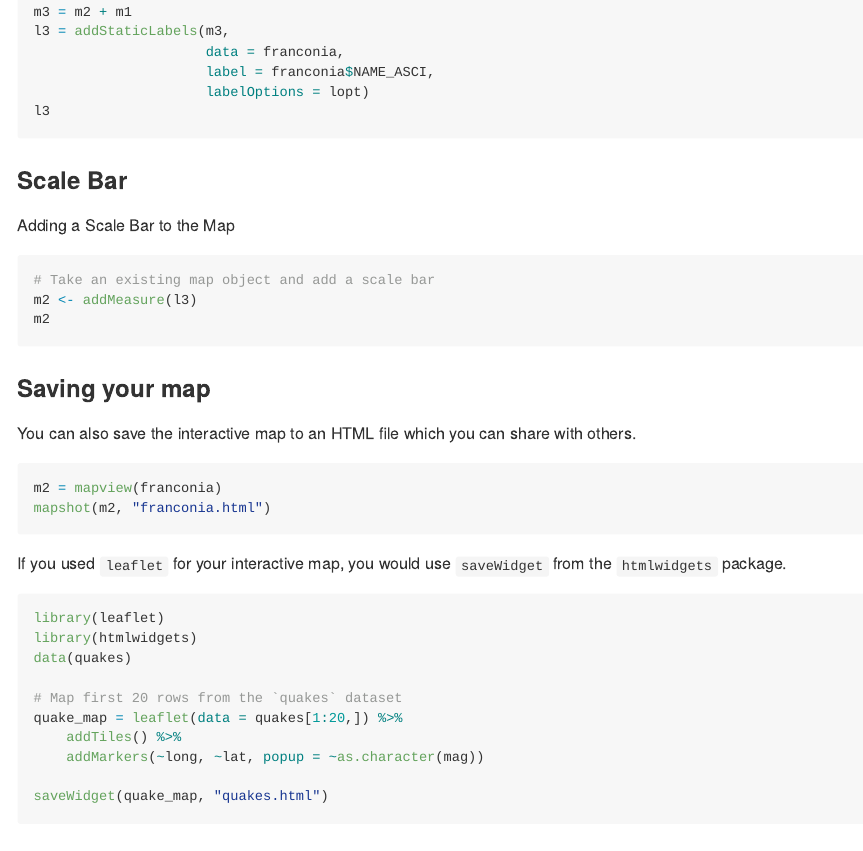
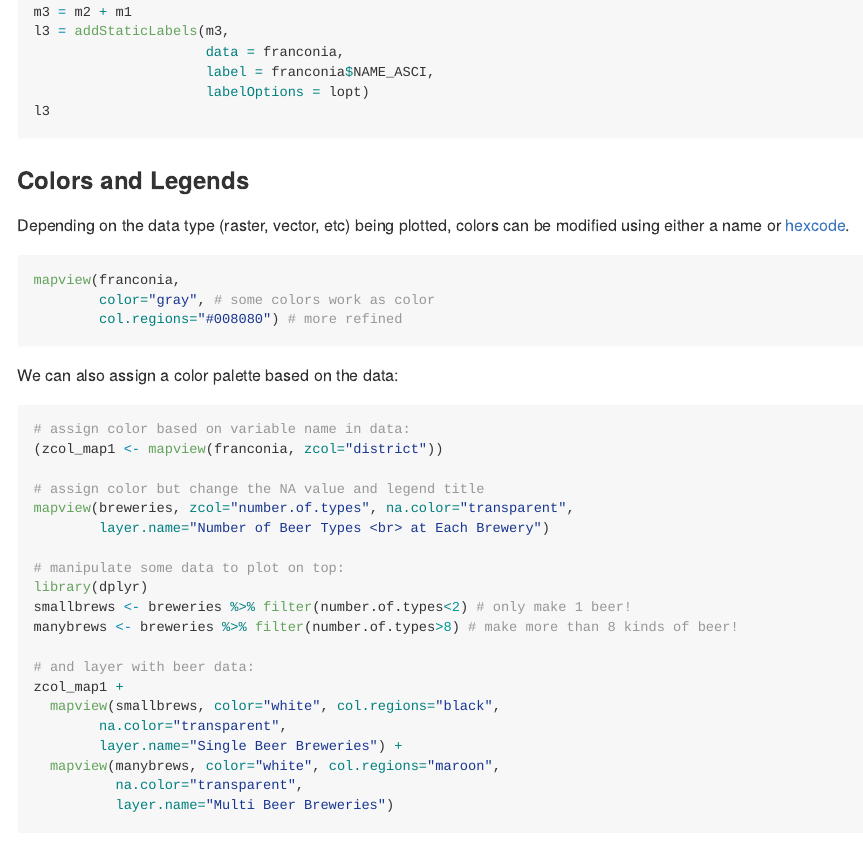
Before and after one commit to maptimedavis/MaptimeDavis, an R Markdown document (MapsWithR/InteractiveMapsR.Rmd): the page in a window 1100 px wide, from 2160 px down. Rendered offline with R 4.5, knitr and Pandoc, with nearby package versions; some code elsewhere in the file could not run offline.

Commit message:
add colors and legends section

````diff
--- a/MapsWithR/InteractiveMapsR.Rmd
+++ b/MapsWithR/InteractiveMapsR.Rmd
@@ -101,6 +101,45 @@ l3 = addStaticLabels(m3,
 l3
 ```
 
+### Colors and Legends
+
+Depending on the data type (raster, vector, etc) being plotted, colors can be modified using either a name or [hexcode](https://htmlcolorcodes.com/).
+
+```{r colors, eval=FALSE}
+
+mapview(franconia,
+        color="gray", # some colors work as color
+        col.regions="#008080") # more refined
+
+```
+
+We can also assign a color palette based on the data:
+
+```{r zcolors, eval=FALSE}
+
+# assign color based on variable name in data:
+(zcol_map1 <- mapview(franconia, zcol="district"))
+
+# assign color but change the NA value and legend title
+mapview(breweries, zcol="number.of.types", na.color="transparent",
+        layer.name="Number of Beer Types <br> at Each Brewery")
+
+# manipulate some data to plot on top:
+library(dplyr)
+smallbrews <- breweries %>% filter(number.of.types<2) # only make 1 beer!
+manybrews <- breweries %>% filter(number.of.types>8) # make more than 8 kinds of beer!
+
+# and layer with beer data:
+zcol_map1 +
+  mapview(smallbrews, color="white", col.regions="black",
+        na.color="transparent",
+        layer.name="Single Beer Breweries") +
+  mapview(manybrews, color="white", col.regions="maroon",
+          na.color="transparent",
+          layer.name="Multi Beer Breweries")
+
+```
+
 ### Scale Bar
 Adding a Scale Bar to the Map
 ```{r measure, eval=FALSE, fig.cap="Scale Bar Example"}
````
